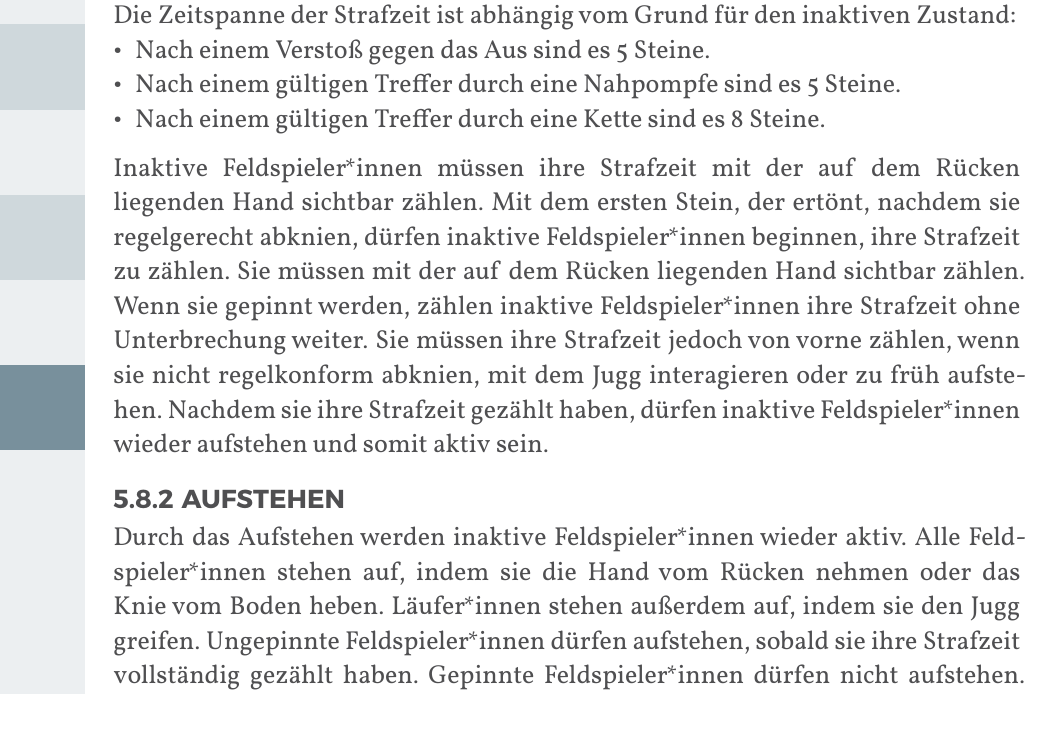
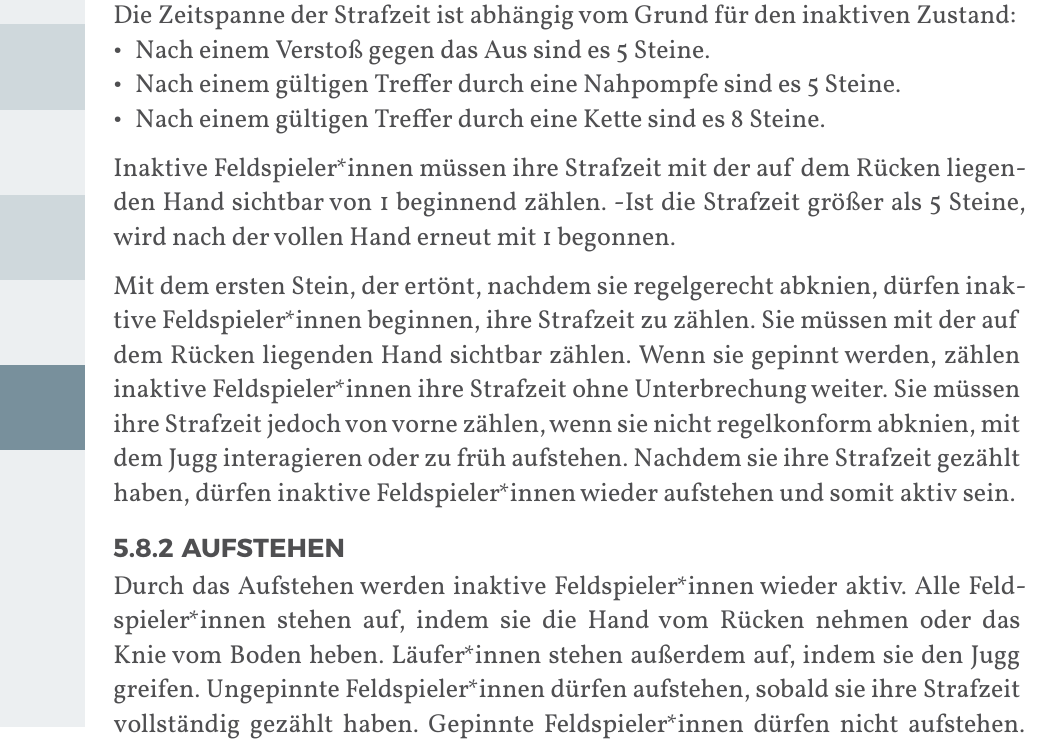
Before and after one commit to JuggerGermany/Regelwerk, a Typst document (typst/regelwerk.typ, which reads typst/regeln/strafzeit.typ): part of page 32 of 37, cut so that both start at the same text. Compiled offline with Typst 0.15.

Commit message:
strafzeit zählrichtung

```diff
--- a/typst/regeln/strafzeit.typ
+++ b/typst/regeln/strafzeit.typ
@@ -5,7 +5,9 @@ Die Zeitspanne der Strafzeit ist abhängig vom Grund für den inaktiven Zustand
 - Nach einem Verstoß gegen das Aus sind es 5 Steine.
 - Nach einem gültigen Treffer durch eine Nahpompfe sind es 5 Steine.
 - Nach einem gültigen Treffer durch eine Kette sind es 8 Steine.
-Inaktive Feldspieler*innen müssen ihre Strafzeit mit der auf dem Rücken liegenden Hand sichtbar zählen.
+Inaktive Feldspieler*innen müssen ihre Strafzeit mit der auf dem Rücken liegenden Hand sichtbar von 1 beginnend zählen.
+-Ist die Strafzeit größer als 5 Steine, wird nach der vollen Hand erneut mit 1 begonnen.
+
 Mit dem ersten Stein, der ertönt, nachdem sie regelgerecht abknien, dürfen inaktive Feldspieler*innen beginnen, ihre Strafzeit zu zählen.
 Sie müssen mit der auf dem Rücken liegenden Hand sichtbar zählen.
 Wenn sie gepinnt werden, zählen inaktive Feldspieler*innen ihre Strafzeit ohne Unterbrechung weiter.
```
